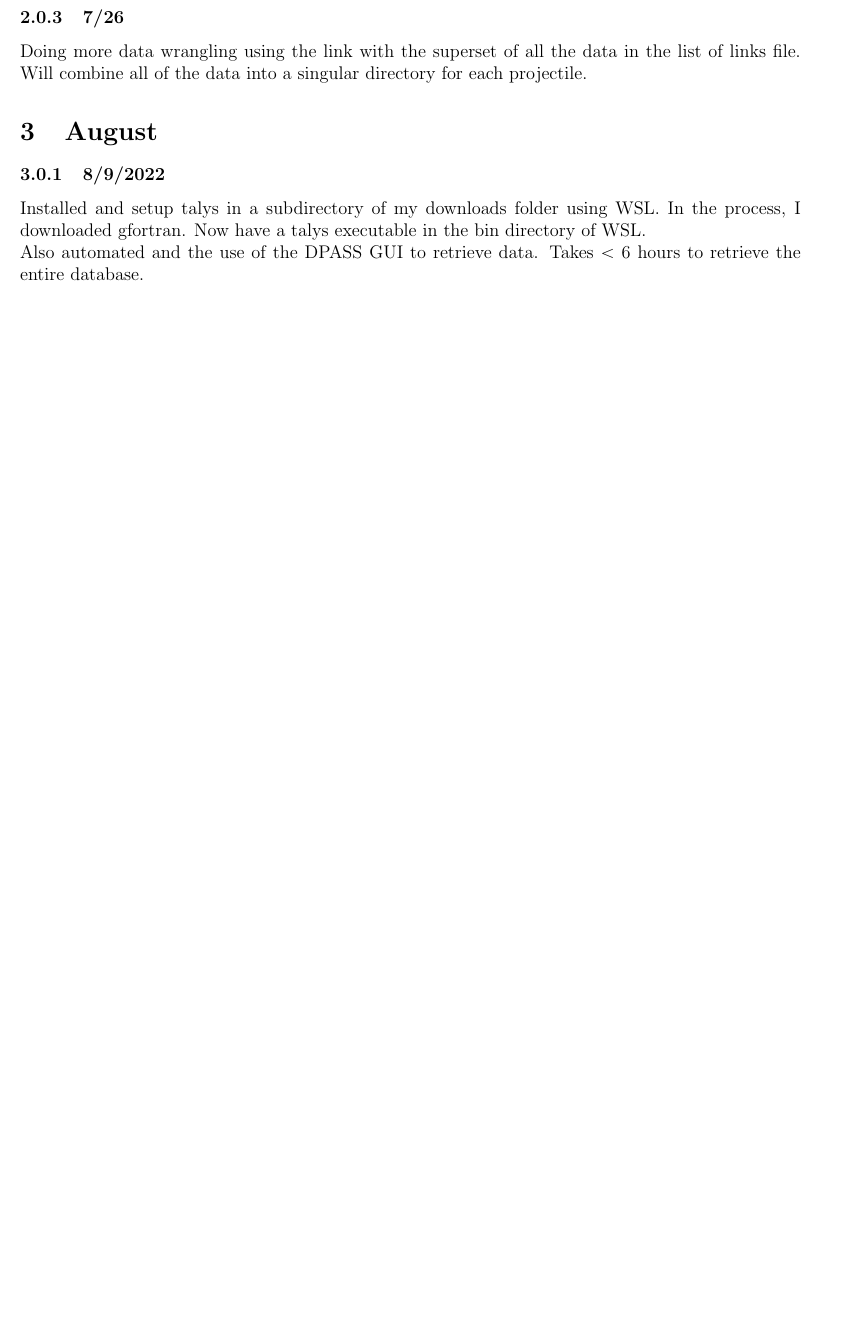
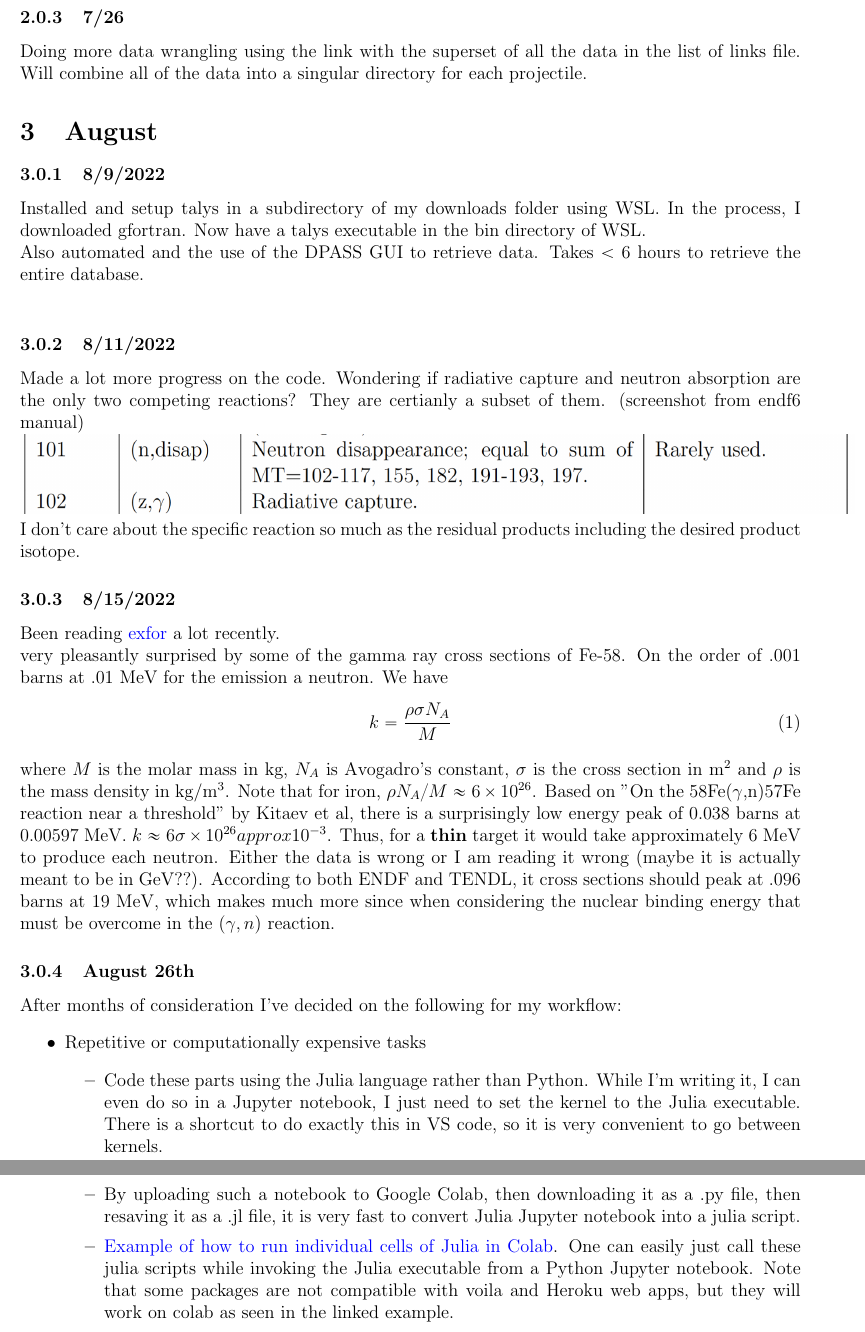
Before and after one commit to MarcosP7635/Energy-Log, a LaTeX document (main.tex): part of page 3 of 3 before the commit and two parts of pages 3 and 4 of 4 after it, the two joined at a grey line, cut so that both start at the same text, the shorter picture padded with empty space. Compiled offline with pdfLaTeX.

Commit message:
Updates from Overleaf

```diff
--- a/main.tex
+++ b/main.tex
@@ -9,6 +9,7 @@
 \usepackage{mathabx}
 \usepackage{relsize}
 \usepackage{graphics}
+\usepackage{outlines}
 \usepackage[colorlinks = true,
             linkcolor = blue,
             urlcolor  = blue,
@@ -85,8 +86,31 @@ Doing more data wrangling using the link with the superset of all the data in th
 \section{August}
 \subsubsection{8/9/2022}
 Installed and setup talys in a subdirectory of my downloads folder using WSL. In the process, I downloaded gfortran. Now have a talys executable in the bin directory of WSL. \\
-Also automated and the use of the DPASS GUI to retrieve data. Takes $<$ 6 hours to retrieve the entire database.
+Also automated and the use of the DPASS GUI to retrieve data. Takes $<$ 6 hours to retrieve the entire database. \\
 
+\subsubsection{8/11/2022}
+Made a lot more progress on the code. Wondering if radiative capture and neutron absorption are the only two competing reactions? They are certianly a subset of them. (screenshot from endf6 manual) \\
+\includegraphics[scale=.4]{Images/are these the only two competing reactions.PNG}\\
+I don't care about the specific reaction so much as the residual products including the desired product isotope.
+
+\subsubsection{8/15/2022}
+Been reading \href{https://www-nds.iaea.org/exfor}{exfor} a lot recently. \\
+very pleasantly surprised by some of the gamma ray cross sections of Fe-58. On the order of .001 barns at .01 MeV for the emission a neutron. We have
+\begin{equation}
+    k = \frac{\rho\sigma N_A}{M}
+\end{equation}
+where $M$ is the molar mass in kg, $N_A$ is Avogadro's constant, $\sigma$ is the cross section in m$^2$ and $\rho$ is the mass density in kg/m$^3$. Note that for iron, $\rho N_A/M\approx 6\times10^{26}$.
+Based on "On the 58Fe($\gamma$,n)57Fe reaction near a threshold" by Kitaev et al, there is a surprisingly low energy peak of 0.038 barns at 0.00597 MeV.
+$k\approx  6\sigma\times10^{26} approx  10^{-3}$. Thus, for a \textbf{thin} target it would take approximately 6 MeV to produce each neutron. Either the data is wrong or I am reading it wrong (maybe it is actually meant to be in GeV??). According to both ENDF and TENDL, it cross sections should peak at .096 barns at 19 MeV, which makes much more since when considering the nuclear binding energy that must be overcome in the $(\gamma,n)$ reaction.
+\subsubsection{August 26th}
+After months of consideration I've decided on the following for my workflow:
+\begin{outline}
+\1 Repetitive or computationally expensive tasks
+    \2 Code these parts using the Julia language rather than Python. While I'm writing it, I can even do so in a Jupyter notebook, I just need to set the kernel to the Julia executable. There is a shortcut to do exactly this in VS code, so it is very convenient to go between kernels.
+    \2 By uploading such a notebook to Google Colab, then downloading it as a .py file, then resaving it as a .jl file, it is very fast to convert Julia Jupyter notebook into a julia script.
+    \2 \href{https://colab.research.google.com/drive/1vUglHFSJJcE75oV5qs9fQFAh6yQPVIiF?usp=sharing}{
+    Example of how to run individual cells of Julia in Colab}. One can easily just call these julia scripts while invoking the Julia executable from a Python Jupyter notebook. Note that some packages are not compatible with voila and Heroku web apps, but they will work on colab as seen in the linked example.
+\end{outline}
 
 
 \end{document}
```
Also changed, not shown: Images/are these the only two competing reactions.PNG (added).
